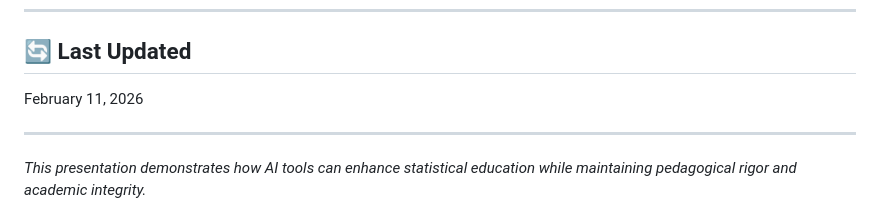
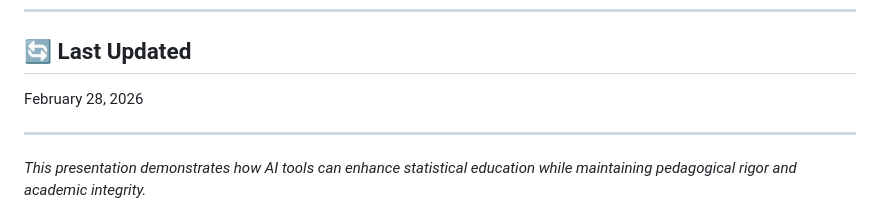
Before and after one commit to muntasirmasum/ai-epi-workshop, a Markdown page: README.md, the part around the change. GitHub-like rendering.

Commit message:
Update README date to February 28, 2026

```diff
--- a/README.md
+++ b/README.md
@@ -167,7 +167,7 @@ This workshop content is shared for educational purposes. Materials are freely a
 
 ## 🔄 Last Updated
 
-February 11, 2026
+February 28, 2026
 
 ---
 
```
